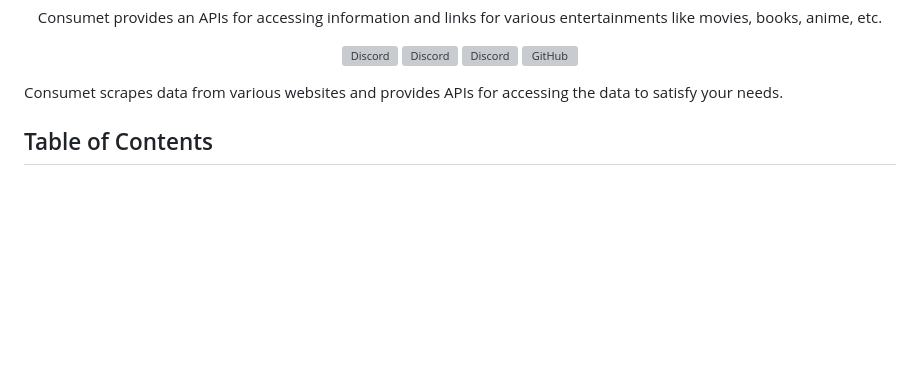
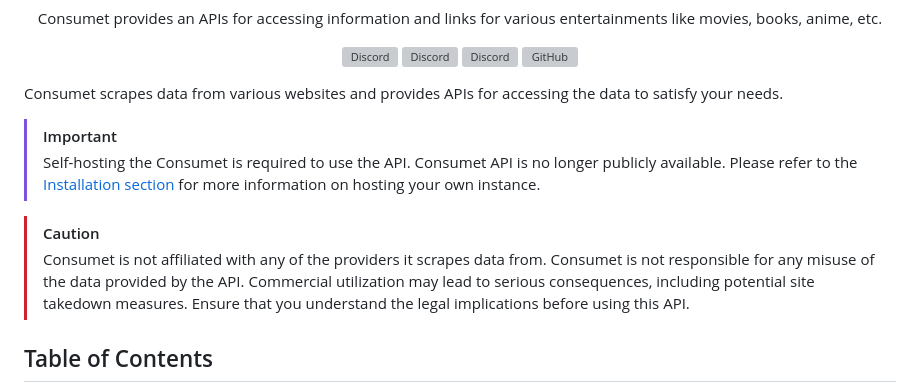
Before and after one commit to consumet/api.consumet.org, a Markdown page: README.md, the part around the change. Rendered like a GitHub page; blank space fills up the shorter version; grey boxes are pictures that could not be loaded.

Commit message:
feat(readme): Add important and caution notices to README

```diff
--- a/README.md
+++ b/README.md
@@ -26,6 +26,12 @@
 </p>
 
 Consumet scrapes data from various websites and provides APIs for accessing the data to satisfy your needs.
+
+> [!IMPORTANT]
+> Self-hosting the Consumet is required to use the API. Consumet API is no longer publicly available. Please refer to the [Installation section](#installation) for more information on hosting your own instance.
+
+> [!CAUTION]
+> Consumet is not affiliated with any of the providers it scrapes data from. Consumet is not responsible for any misuse of the data provided by the API. Commercial utilization may lead to serious consequences, including potential site takedown measures. Ensure that you understand the legal implications before using this API.
 
 <h2> Table of Contents </h2>
 
```
